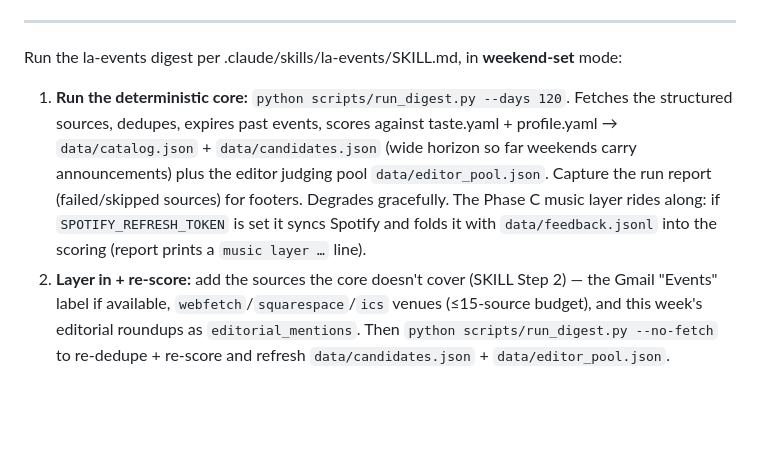
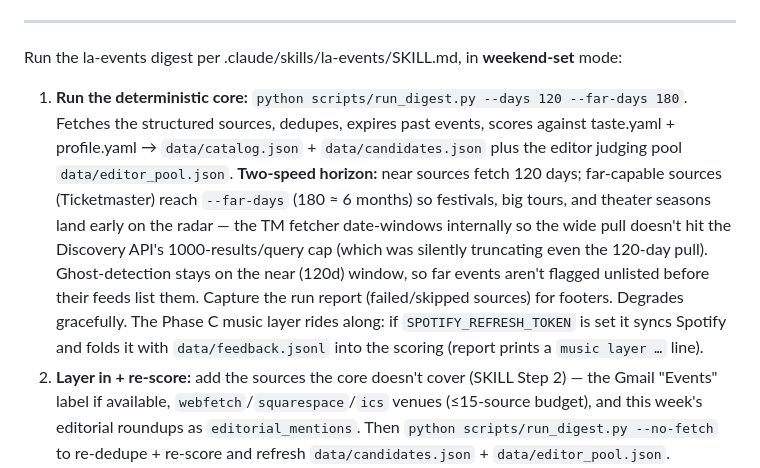
Before and after one commit to arinazari/la-events, a Markdown page: routines/daily-digest-prompt.md, the part around the change. Drawn GitHub-style; blank space fills up the shorter version.

Commit message:
routine: turn on the 6-month far-sweep (--far-days 180) in the daily digest
Folds Phase 1 into the existing daily run instead of adding a separate weekly
routine — the daily already fetches --days 120, so extending Ticketmaster to
180 days (~6 months) is a negligible-cost add (TM is free-tier; the LLM editor
and enrichment windows are unchanged, so the far tail stays deterministic ->
radar). The new TM date-windowing also repairs the existing 120-day pull, which
was silently truncating at the Discovery API's 1000-result cap. Near sources
stay 120d; ghost-detection stays on the near window.

Co-Authored-By: Claude Opus 4.8 <noreply@anthropic.com>
Claude-Session: https://claude.ai/code/session_01PtnNWe6CwcxkLajEYaG6bW

```diff
--- a/routines/daily-digest-prompt.md
+++ b/routines/daily-digest-prompt.md
@@ -17,13 +17,17 @@ app.ticketmaster.com, ra.co, dice.fm + the domains in sources.yaml), and `TM_API
 
 Run the la-events digest per .claude/skills/la-events/SKILL.md, in **weekend-set** mode:
 
-1. **Run the deterministic core:** `python scripts/run_digest.py --days 120`. Fetches the
-   structured sources, dedupes, expires past events, scores against taste.yaml + profile.yaml →
-   `data/catalog.json` + `data/candidates.json` (wide horizon so far weekends carry announcements)
-   plus the editor judging pool `data/editor_pool.json`.
-   Capture the run report (failed/skipped sources) for footers. Degrades gracefully. The Phase C
-   music layer rides along: if `SPOTIFY_REFRESH_TOKEN` is set it syncs Spotify and folds it with
-   `data/feedback.jsonl` into the scoring (report prints a `music layer …` line).
+1. **Run the deterministic core:** `python scripts/run_digest.py --days 120 --far-days 180`.
+   Fetches the structured sources, dedupes, expires past events, scores against taste.yaml +
+   profile.yaml → `data/catalog.json` + `data/candidates.json` plus the editor judging pool
+   `data/editor_pool.json`. **Two-speed horizon:** near sources fetch 120 days; far-capable sources
+   (Ticketmaster) reach `--far-days` (180 ≈ 6 months) so festivals, big tours, and theater seasons
+   land early on the radar — the TM fetcher date-windows internally so the wide pull doesn't hit the
+   Discovery API's 1000-results/query cap (which was silently truncating even the 120-day pull).
+   Ghost-detection stays on the near (120d) window, so far events aren't flagged unlisted before
+   their feeds list them. Capture the run report (failed/skipped sources) for footers. Degrades
+   gracefully. The Phase C music layer rides along: if `SPOTIFY_REFRESH_TOKEN` is set it syncs
+   Spotify and folds it with `data/feedback.jsonl` into the scoring (report prints a `music layer …` line).
 2. **Layer in + re-score:** add the sources the core doesn't cover (SKILL Step 2) — the Gmail
    "Events" label if available, `webfetch`/`squarespace`/`ics` venues (≤15-source budget), and this
    week's editorial roundups as `editorial_mentions`. Then `python scripts/run_digest.py --no-fetch`
```
